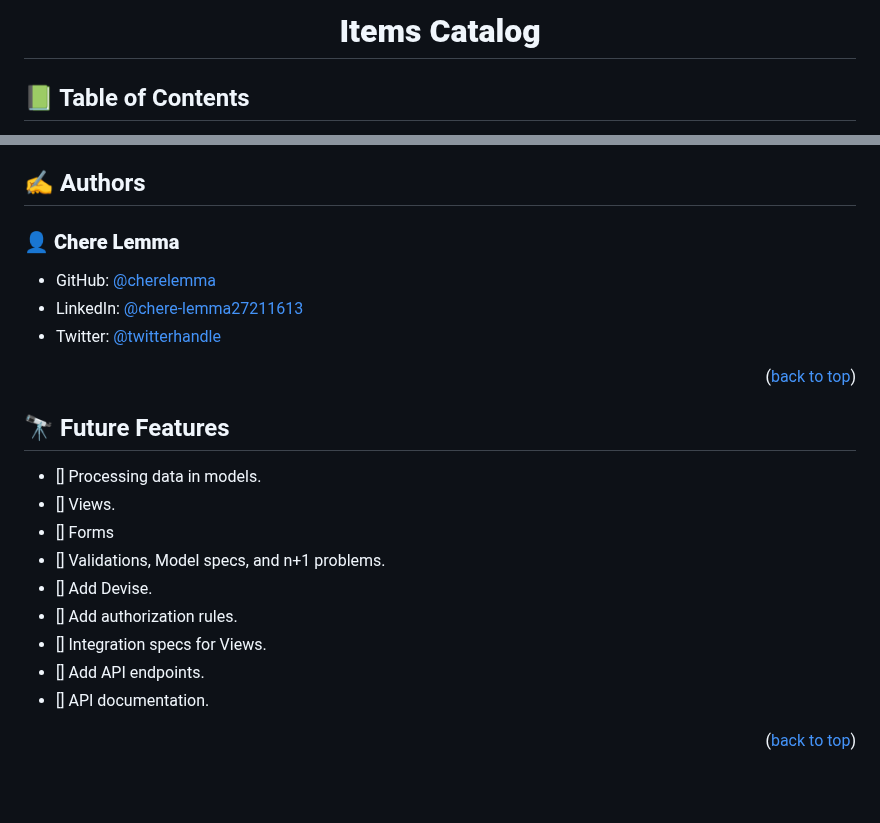
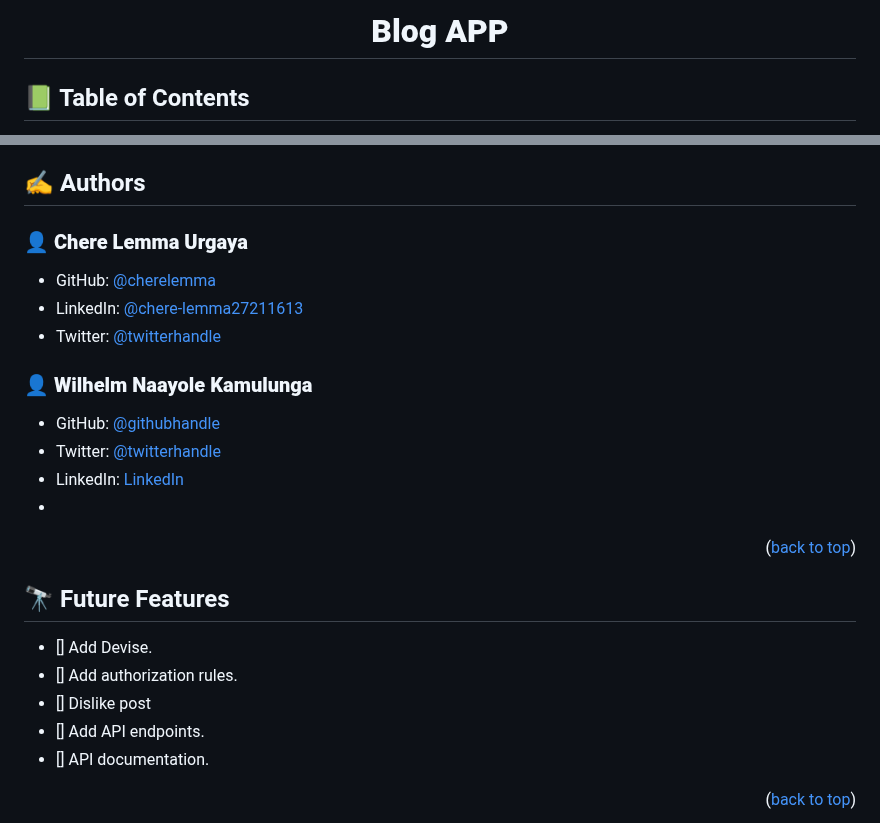
Before and after one commit to Microverse-Fullstack-Program/rails-blog-app-v2, a Markdown page: README.md, 2 parts joined by grey strips. GitHub-like rendering; blank space fills up the shorter version.

Commit message:
Add collaborator to README

```diff
--- a/README.md
+++ b/README.md
@@ -1,7 +1,7 @@
 <a name="readme-top"></a>
 
 <div align="center">
-  <h1><b> Items Catalog </b></h1>
+  <h1><b> Blog APP </b></h1>
 </div>
 
 
@@ -87,23 +87,24 @@ To run the project, execute the following command:
 
 ## ✍️ Authors <a name="authors"></a>
 
-### 👤 **Chere Lemma**
+### 👤 **Chere Lemma Urgaya**
 
 - GitHub: [@cherelemma](https://github.com/cherelemma)
 - LinkedIn: [@chere-lemma27211613](https://www.linkedin.com/in/chere-lemma27211613)
 - Twitter: [@twitterhandle](https://twitter.com/Chere21271613)
 
+### 👤 **Wilhelm Naayole Kamulunga**
+- GitHub: [@githubhandle](https://github.com/WilhelmK109)
+- Twitter: [@twitterhandle](https://twitter.com/ActiveK7)
+- LinkedIn: [LinkedIn](https://www.linkedin.com/in/wilhelm-kamulunga-613675114/)
+-
 <p align="right">(<a href="#readme-top">back to top</a>)</p>
 
 ## 🔭 Future Features <a name="future-features"></a>
 
-- [] Processing data in models.
-- [] Views.
-- [] Forms
-- [] Validations, Model specs, and n+1 problems.
 - [] Add Devise.
 - [] Add authorization rules.
-- [] Integration specs for Views.
+- [] Dislike post
 - [] Add API endpoints.
 - [] API documentation.
 
```
